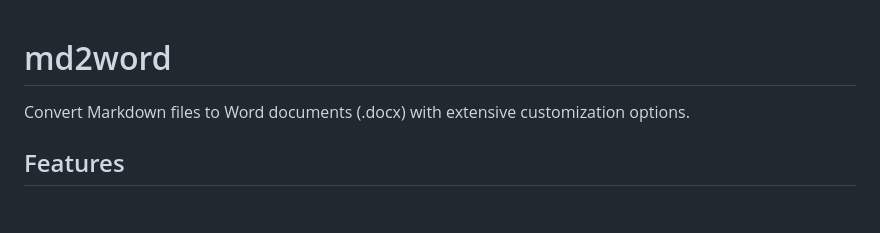
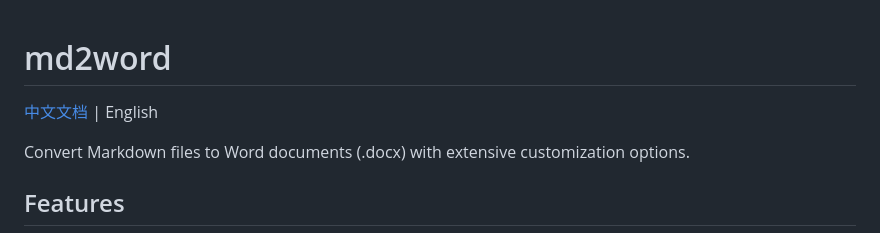
Before and after one commit to AndersonBY/md2word, a Markdown page: README.md, the part around the change. Drawn GitHub-style; blank space fills up the shorter version.

Commit message:
docs: add cross-links between English and Chinese README files

```diff
--- a/README.md
+++ b/README.md
@@ -1,4 +1,6 @@
 # md2word
+
+[中文文档](README_zh.md) | English
 
 Convert Markdown files to Word documents (.docx) with extensive customization options.
 
```
Also changed, not shown: README_zh.md (+2 -0 lines).
